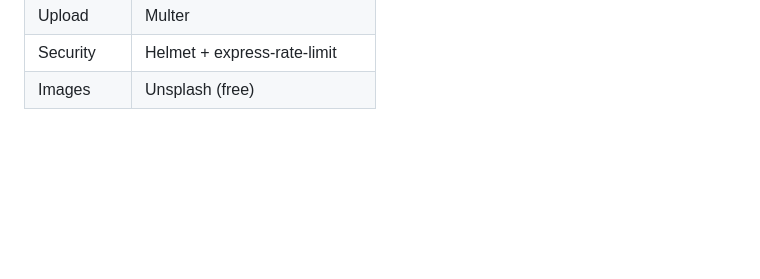
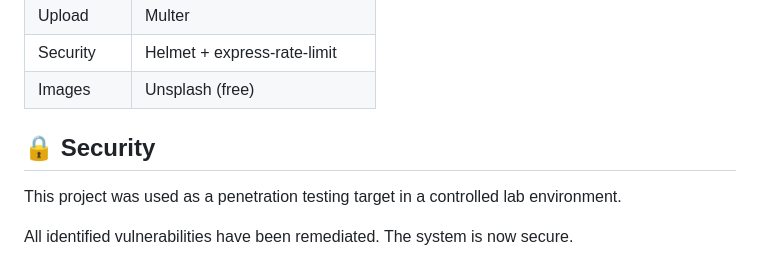
Before and after one commit to afa114/luxstay, a Markdown page: README.md, the part around the change. Rendered like a GitHub page; blank space fills up the shorter version.

```diff
--- a/README.md
+++ b/README.md
@@ -199,3 +199,12 @@ hotel-app/
 | Upload    | Multer                        |
 | Security  | Helmet + express-rate-limit   |
 | Images    | Unsplash (free)               |
+
+
+## 🔒 Security
+
+This project was used as a penetration testing
+target in a controlled lab environment.
+
+All identified vulnerabilities have been
+remediated. The system is now secure.
```
